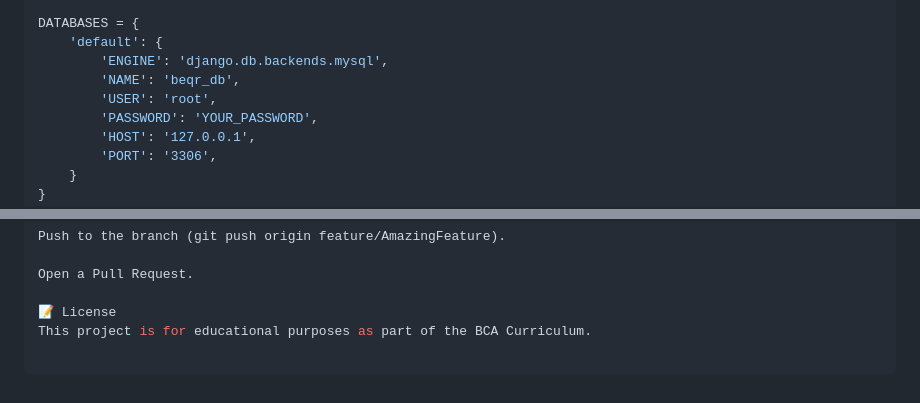
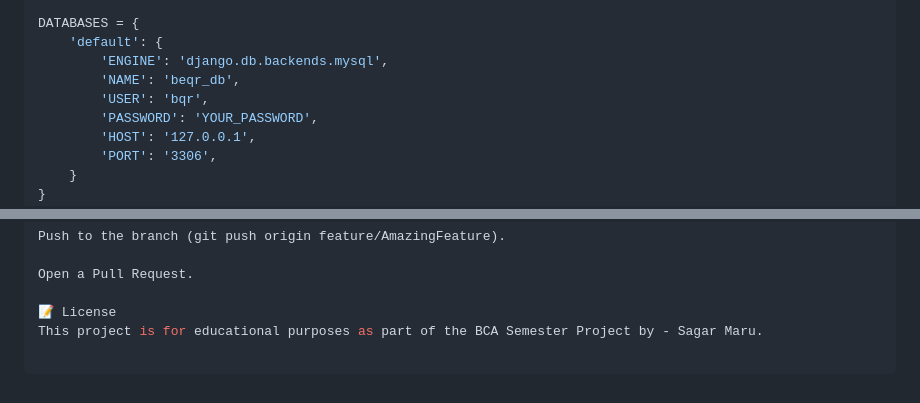
Before and after one commit to sagarmaru17/Attendance-System, a Markdown page: BeQr-Attendance System/README.md, 2 parts joined by grey strips. Drawn GitHub-style.

```diff
--- a/BeQr-Attendance System/README.md
+++ b/BeQr-Attendance System/README.md
@@ -97,7 +97,7 @@ DATABASES = {
     'default': {
         'ENGINE': 'django.db.backends.mysql',
         'NAME': 'beqr_db',
-        'USER': 'root',
+        'USER': 'bqr',
         'PASSWORD': 'YOUR_PASSWORD',
         'HOST': '127.0.0.1',
         'PORT': '3306',
@@ -158,4 +158,4 @@ Push to the branch (git push origin feature/AmazingFeature).
 Open a Pull Request.
 
 📝 License
-This project is for educational purposes as part of the BCA Curriculum.
+This project is for educational purposes as part of the BCA Semester Project by - Sagar Maru.
```
Also changed, not shown: other parts of BeQr-Attendance System/README.md (+9 -9 lines).
